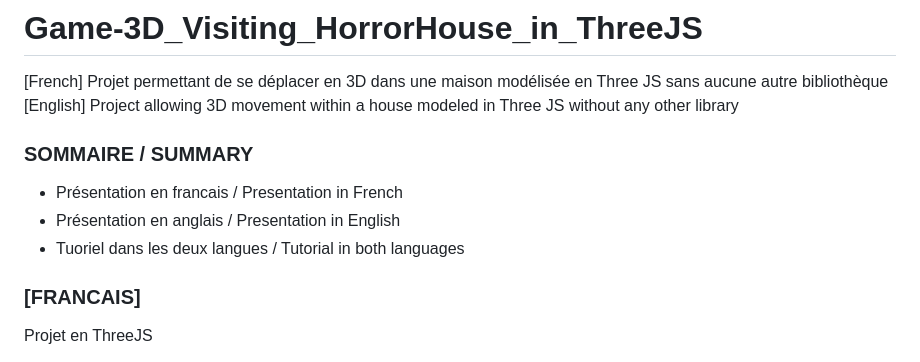
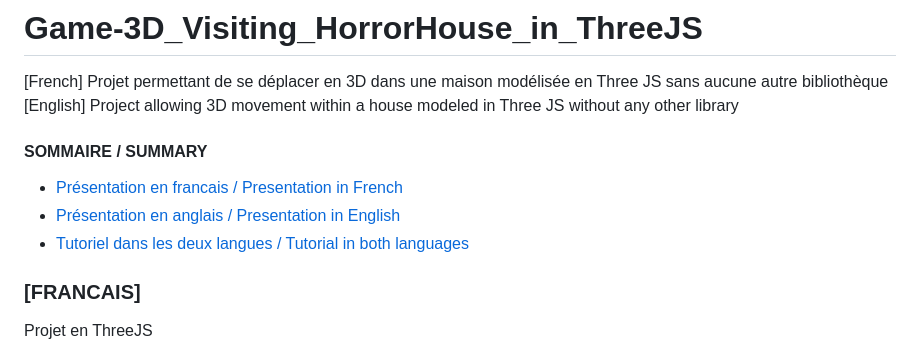
Before and after one commit to D-TheProgrammer/Game-3D_Visiting_HorrorHouse_in_ThreeJS, a Markdown page: README.md, the part around the change. Rendered like a GitHub page.

```diff
--- a/README.md
+++ b/README.md
@@ -2,10 +2,11 @@
 [French] Projet permettant de se déplacer en 3D dans une maison modélisée en Three JS sans aucune autre bibliothèque
 [English] Project allowing 3D movement within a house modeled in Three JS without any other library
 
-### SOMMAIRE / SUMMARY
-- Présentation en francais / Presentation in French
-- Présentation en anglais / Presentation in English
-- Tuoriel dans les deux langues / Tutorial in both languages
+
+#### SOMMAIRE / SUMMARY
+- [Présentation en francais / Presentation in French](#francais)
+- [Présentation en anglais / Presentation in English](#english)
+- [Tutoriel dans les deux langues / Tutorial in both languages](#démo-et-tutoriel--demo-and-tutorial)
 
 ### __[FRANCAIS]__
 Projet en ThreeJS
```
